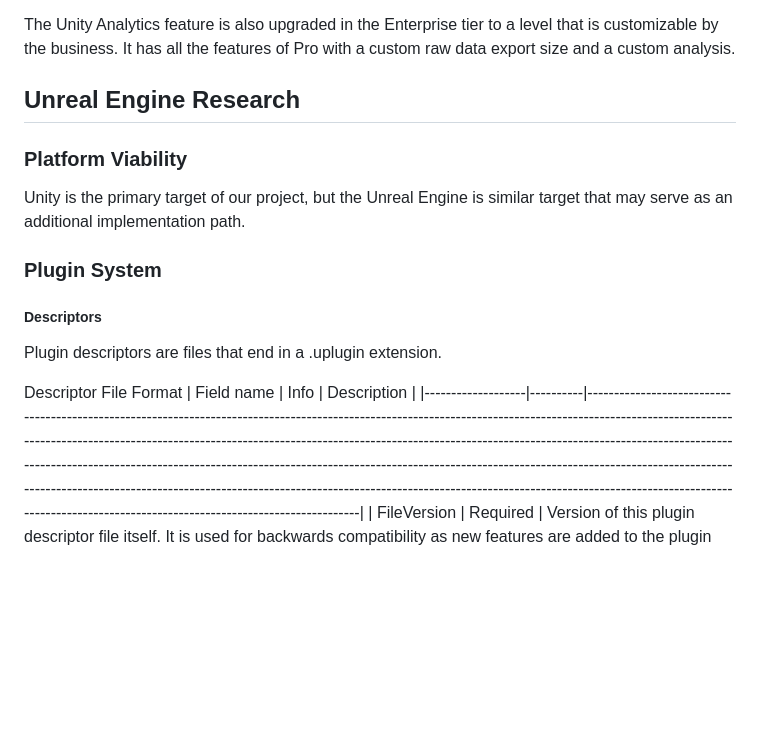
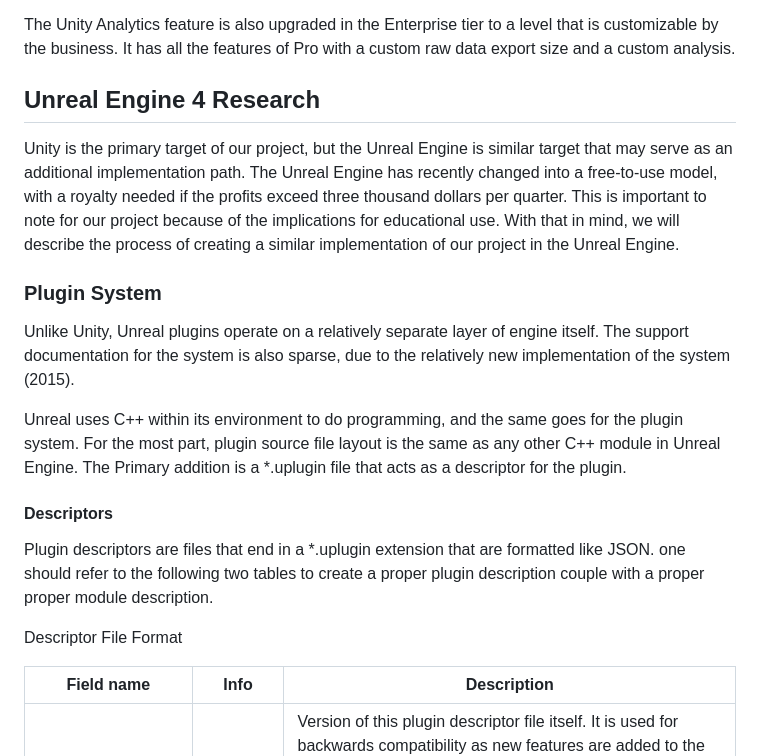
Before and after one commit to 3DUnityScanner/SeniorDesignProject, a Markdown page: Documentation/SeniorDesignDoc.md, the part around the change printed below. Rendered like a GitHub page; blank space fills up the shorter version.

```diff
--- a/Documentation/SeniorDesignDoc.md
+++ b/Documentation/SeniorDesignDoc.md
@@ -1067,20 +1067,32 @@ The Unity Analytics feature is also upgraded in the Enterprise tier to a level t
 business. It has all the features of Pro with a custom raw data export size and a custom analysis.
 
 
-## Unreal Engine Research
-
-### Platform Viability
+## Unreal Engine 4 Research
 
 Unity is the primary target of our project, but the Unreal Engine is similar target
 that may serve as an additional implementation path.
+The Unreal Engine has recently changed into a free-to-use model, with a royalty needed if
+the profits exceed three thousand dollars per quarter. This is important to note for our
+project because of the implications for educational use. With that in mind, we will
+describe the process of creating a similar implementation of our project in
+the Unreal Engine.
 
 ### Plugin System
+Unlike Unity, Unreal plugins operate on a relatively separate layer of engine itself. The
+support documentation for the system is also sparse, due to the relatively new implementation
+of the system (2015).
 
-##### Descriptors
+Unreal uses C++ within its environment to do programming, and the same goes for the plugin system.
+For the most part, plugin source file layout is the same as any other C++ module in Unreal Engine.
+The Primary addition is a *.uplugin file that acts as a descriptor for the plugin.
 
-Plugin descriptors are files that end in a .uplugin extension.
+#### Descriptors
+
+Plugin descriptors are files that end in a *.uplugin extension that are formatted like JSON. one should
+refer to the following two tables to create a proper plugin description couple with a proper proper module description.
 
 Descriptor File Format
+
 | Field name | Info | Description |
 |-------------------|----------|----------------------------------------------------------------------------------------------------------------------------------------------------------------------------------------------------------------------------------------------------------------------------------------------------------------------------------------------------------------------------------------------------------------------------------------------------------------------------------------------------------------------------------------------------------------------------------------------------------------------------------------------|
 | FileVersion | Required | Version of this plugin descriptor file itself. It is used for backwards compatibility as new features are added to the plugin system. You should usually set this to the latest version that is allowed by the version of the engine you are using. The latest version is currently 3, and is the version of format that is documented here. We do not expect this version to change very frequently. In source code, you can look at EProjectDescriptorVersion to see the actual value. If you require maximum compatibility with older versions of the engine, then you can use an older version of the format, but it is not recommended. |
```
Also changed, not shown: other parts of Documentation/SeniorDesignDoc.md (+30 -2 lines), Documentation/Pictures/UnrealPluginsEditor.jpg (added).
